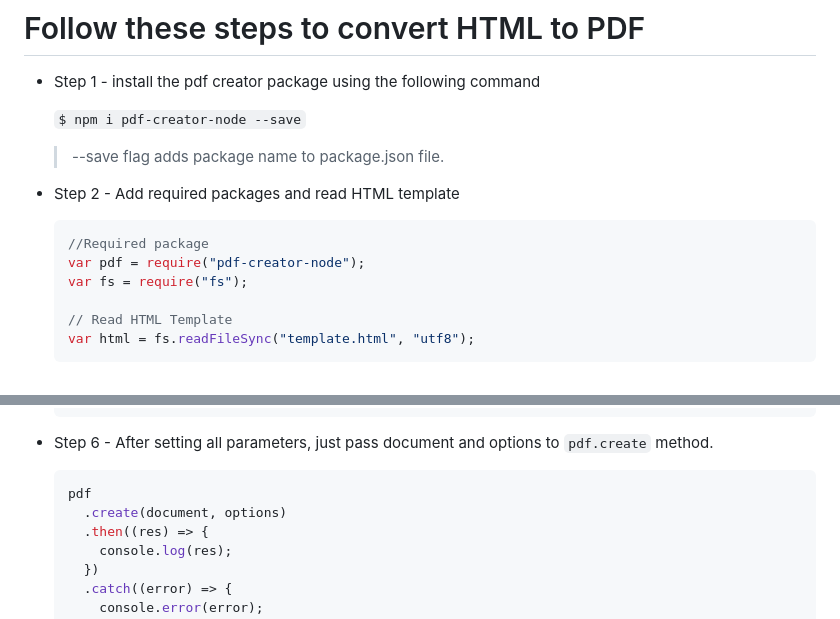
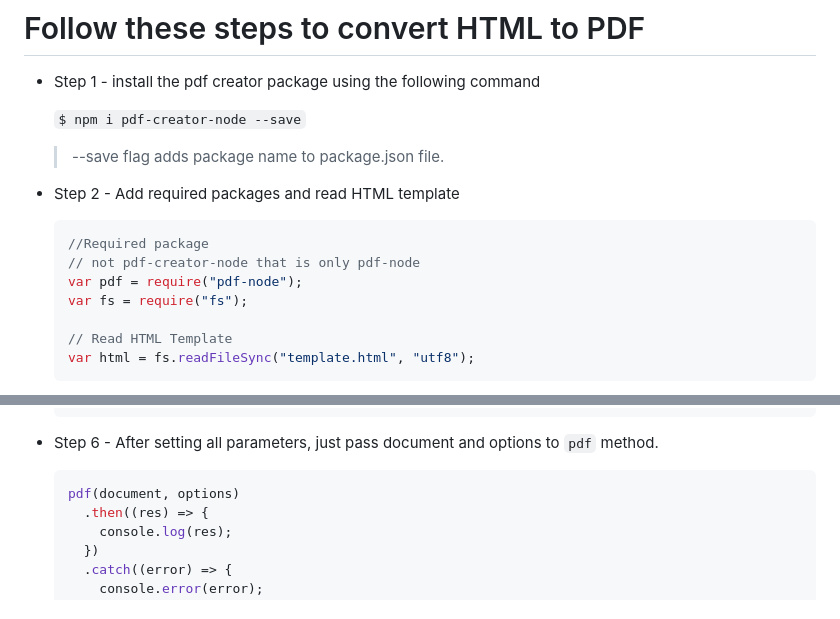
Before and after one commit to hajareshyam/pdf-creator-node, a Markdown page: readme.md, 2 parts joined by grey strips. Rendered like a GitHub page.

````diff
--- a/readme.md
+++ b/readme.md
@@ -10,7 +10,8 @@
 
   ```javascript
   //Required package
-  var pdf = require("pdf-creator-node");
+  // not pdf-creator-node that is only pdf-node
+  var pdf = require("pdf-node");
   var fs = require("fs");
 
   // Read HTML Template
@@ -100,11 +101,10 @@
   // By default a file is created but you could switch between Buffer and Streams by using "buffer" or "stream" respectively.
   ```
 
-- Step 6 - After setting all parameters, just pass document and options to `pdf.create` method.
+- Step 6 - After setting all parameters, just pass document and options to `pdf` method.
 
   ```javascript
-  pdf
-    .create(document, options)
+  pdf(document, options)
     .then((res) => {
       console.log(res);
     })
````
